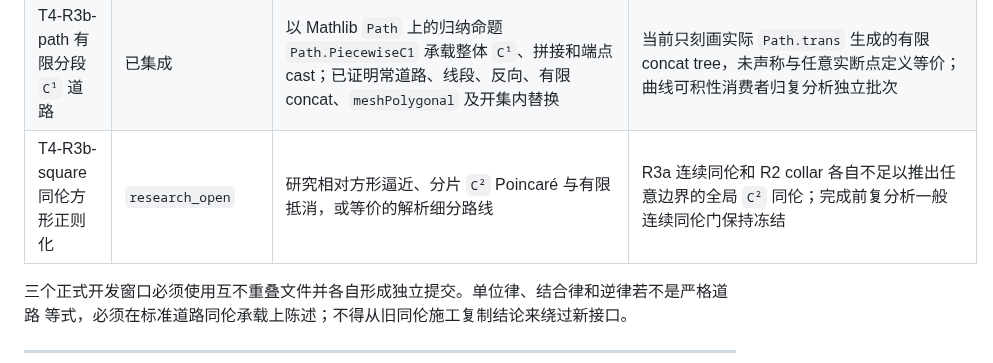
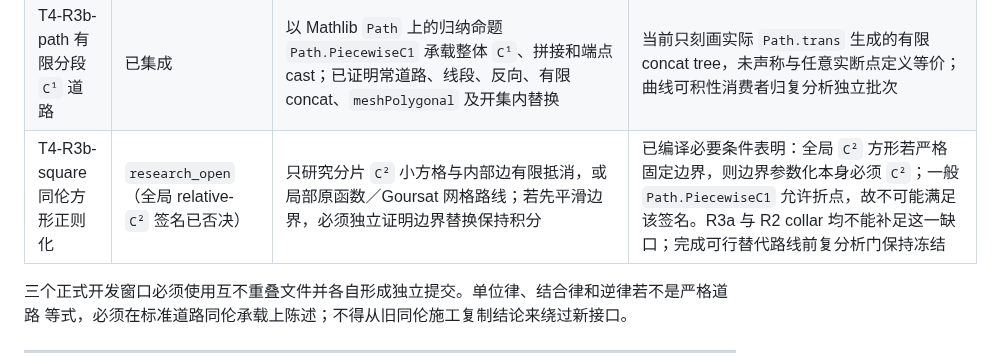
Before and after one commit to FurinaManifold/sandrones-library, a Markdown page: docs/ROADMAP-LONGTERM.md, the part around the change. GitHub-like rendering.

Commit message:
docs(main): narrow square regularization research

```diff
--- a/docs/ROADMAP-LONGTERM.md
+++ b/docs/ROADMAP-LONGTERM.md
@@ -588,7 +588,7 @@ A3.6 的课程主签名继续显式接受 `FieldEmbedding`，线性组合、线
 | T4-R2 边界 collar 相对平滑化 | 已集成 | 全局连续延拓在四边闭集邻域已 `C²` 时，相对四边平滑并返回标准 `Path.Homotopy` | 已保留延拓、collar、开域像和双重 `IccExtend` 正则性前提；不推出 R3 |
 | T4-R3a 开集内相对折线路径逼近 | 已集成 | `Path.Homotopy` 像集控制层；实赋范空间中把连续道路相对端点同伦到同一开集内的有限直线段拼接 | 完整同伦像和折线像均有开集内证书；不声称同伦光滑或线积分不变 |
 | T4-R3b-path 有限分段 `C¹` 道路 | 已集成 | 以 Mathlib `Path` 上的归纳命题 `Path.PiecewiseC1` 承载整体 `C¹`、拼接和端点 cast；已证明常道路、线段、反向、有限 concat、`meshPolygonal` 及开集内替换 | 当前只刻画实际 `Path.trans` 生成的有限 concat tree，未声称与任意实断点定义等价；曲线可积性消费者归复分析独立批次 |
-| T4-R3b-square 同伦方形正则化 | `research_open` | 研究相对方形逼近、分片 `C²` Poincaré 与有限抵消，或等价的解析细分路线 | R3a 连续同伦和 R2 collar 各自不足以推出任意边界的全局 `C²` 同伦；完成前复分析一般连续同伦门保持冻结 |
+| T4-R3b-square 同伦方形正则化 | `research_open`（全局 relative-`C²` 签名已否决） | 只研究分片 `C²` 小方格与内部边有限抵消，或局部原函数／Goursat 网格路线；若先平滑边界，必须独立证明边界替换保持积分 | 已编译必要条件表明：全局 `C²` 方形若严格固定边界，则边界参数化本身必须 `C²`；一般 `Path.PiecewiseC1` 允许折点，故不可能满足该签名。R3a 与 R2 collar 均不能补足这一缺口；完成可行替代路线前复分析门保持冻结 |
 
 三个正式开发窗口必须使用互不重叠文件并各自形成独立提交。单位律、结合律和逆律若不是严格道路
 等式，必须在标准道路同伦承载上陈述；不得从旧同伦施工复制结论来绕过新接口。
```
